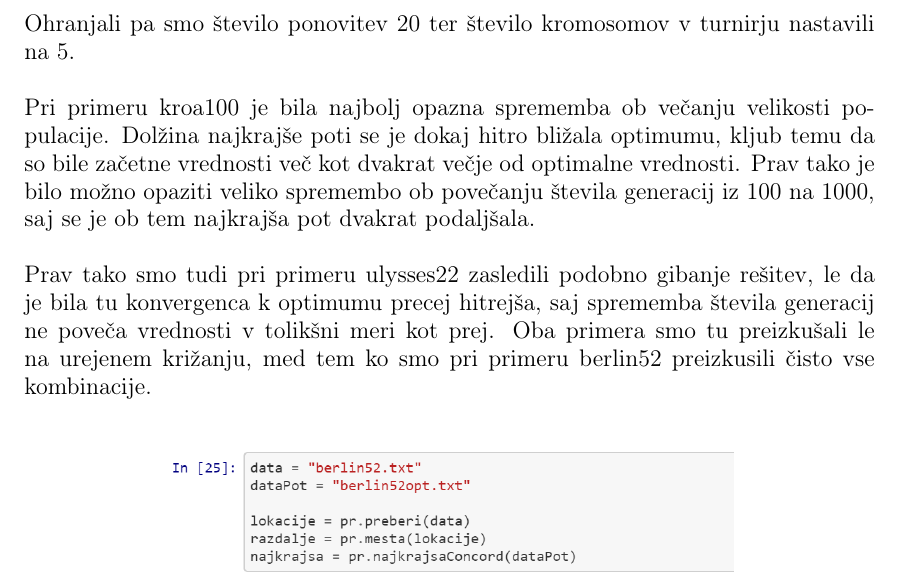
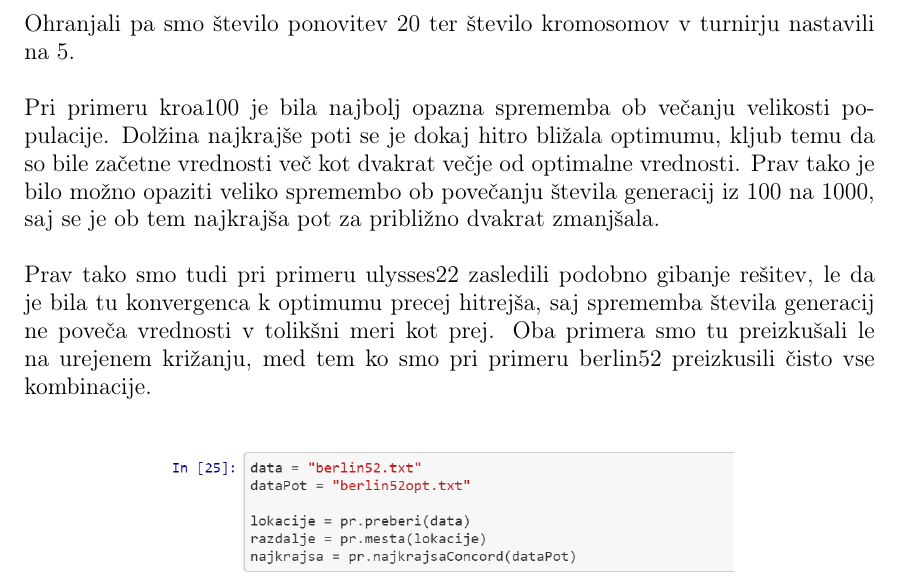
Before and after one commit to tinabertok/GA-on-TSP, a LaTeX paper (porocilo_FP.tex): part of page 11 of 15, cut so that both start at the same text. Compiled offline with pdfLaTeX.

Commit message:
popravek

```diff
--- a/porocilo_FP.tex
+++ b/porocilo_FP.tex
@@ -280,7 +280,7 @@ Ohranjali pa smo število ponovitev 20 ter število kromosomov v turnirju nastav
 \\
 \\
 Pri primeru kroa100 je bila najbolj opazna sprememba ob večanju velikosti populacije. Dolžina najkrajše poti se je dokaj hitro bližala optimumu, kljub temu da so bile začetne vrednosti več kot dvakrat večje od optimalne vrednosti.
-Prav tako je bilo možno opaziti veliko spremembo ob povečanju števila generacij iz 100 na 1000, saj se je ob tem najkrajša pot dvakrat podaljšala.
+Prav tako je bilo možno opaziti veliko spremembo ob povečanju števila generacij iz 100 na 1000, saj se je ob tem najkrajša pot za približno dvakrat zmanjšala.
 \\
 \\
 Prav tako smo tudi pri primeru ulysses22 zasledili podobno gibanje rešitev, le da je bila tu konvergenca k optimumu precej hitrejša, saj sprememba števila generacij ne poveča vrednosti v tolikšni meri kot prej. Oba primera smo tu preizkušali le na urejenem križanju, med tem ko smo pri primeru berlin52 preizkusili čisto vse kombinacije.
```
Also changed, not shown: porocilo_FP.pdf, 1 other file.
